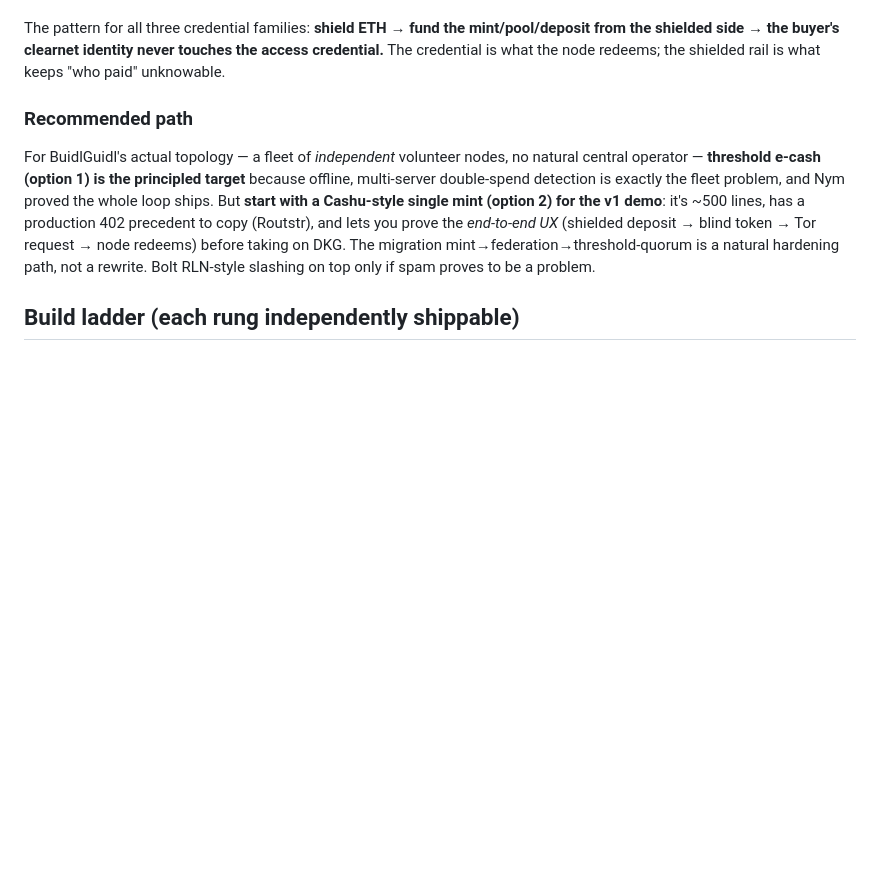
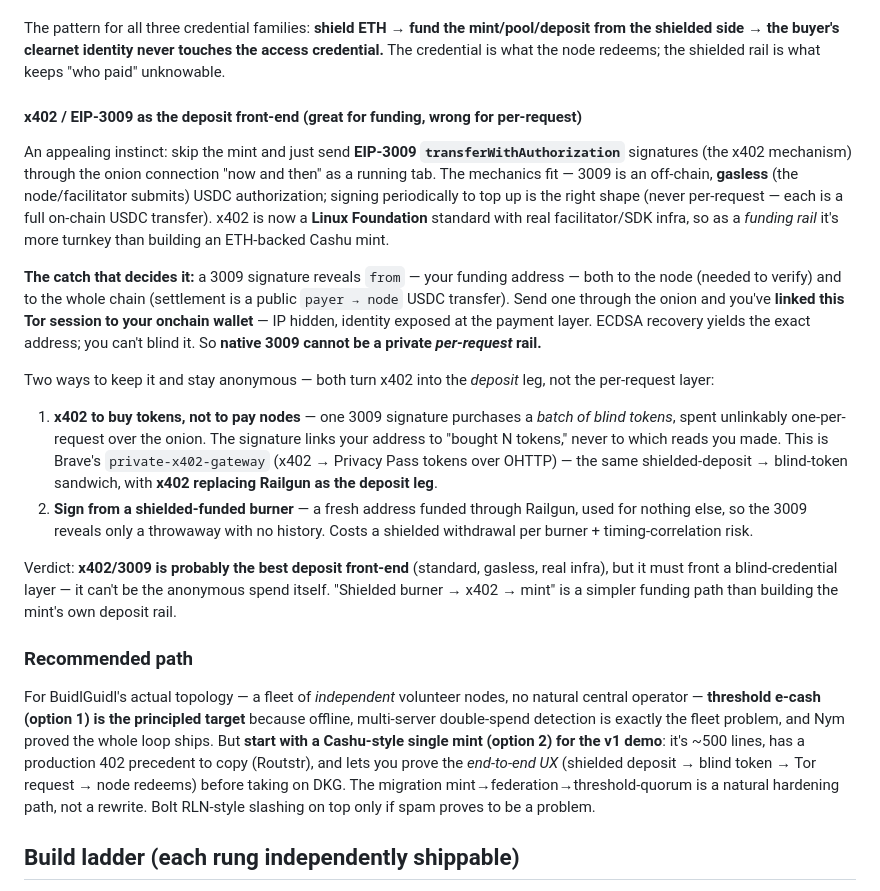
Before and after one commit to clawdbotatg/clawd-research, a Markdown page: anon-rpc/BG-PRIVATE-RPC.md, the part around one of its changes. Drawn GitHub-style; blank space fills up the shorter version.

```diff
--- a/anon-rpc/BG-PRIVATE-RPC.md
+++ b/anon-rpc/BG-PRIVATE-RPC.md
@@ -293,6 +340,38 @@ mainnet identity. Live options, 2026:
 The pattern for all three credential families: **shield ETH → fund the mint/pool/deposit from
 the shielded side → the buyer's clearnet identity never touches the access credential.** The
 credential is what the node redeems; the shielded rail is what keeps "who paid" unknowable.
+
+#### x402 / EIP-3009 as the deposit front-end (great for funding, wrong for per-request)
+
+An appealing instinct: skip the mint and just send **EIP-3009 `transferWithAuthorization`**
+signatures (the x402 mechanism) through the onion connection "now and then" as a running tab.
+The mechanics fit — 3009 is an off-chain, **gasless** (the node/facilitator submits) USDC
+authorization; signing periodically to top up is the right shape (never per-request — each is
+a full on-chain USDC transfer). x402 is now a **Linux Foundation** standard with real
+facilitator/SDK infra, so as a *funding rail* it's more turnkey than building an ETH-backed
+Cashu mint.
+
+**The catch that decides it:** a 3009 signature reveals `from` — your funding address — both
+to the node (needed to verify) and to the whole chain (settlement is a public `payer → node`
+USDC transfer). Send one through the onion and you've **linked this Tor session to your onchain
+wallet** — IP hidden, identity exposed at the payment layer. ECDSA recovery yields the exact
+address; you can't blind it. So **native 3009 cannot be a private *per-request* rail.**
+
+Two ways to keep it and stay anonymous — both turn x402 into the *deposit* leg, not the
+per-request layer:
+
+1. **x402 to buy tokens, not to pay nodes** — one 3009 signature purchases a *batch of blind
+   tokens*, spent unlinkably one-per-request over the onion. The signature links your address
+   to "bought N tokens," never to which reads you made. This is Brave's
+   `private-x402-gateway` (x402 → Privacy Pass tokens over OHTTP) — the same shielded-deposit →
+   blind-token sandwich, with **x402 replacing Railgun as the deposit leg**.
+2. **Sign from a shielded-funded burner** — a fresh address funded through Railgun, used for
+   nothing else, so the 3009 reveals only a throwaway with no history. Costs a shielded
+   withdrawal per burner + timing-correlation risk.
+
+Verdict: **x402/3009 is probably the best deposit front-end** (standard, gasless, real infra),
+but it must front a blind-credential layer — it can't be the anonymous spend itself. "Shielded
+burner → x402 → mint" is a simpler funding path than building the mint's own deposit rail.
 
 ### Recommended path
 
```
Also changed, not shown: other parts of anon-rpc/BG-PRIVATE-RPC.md (+47 -0 lines).
